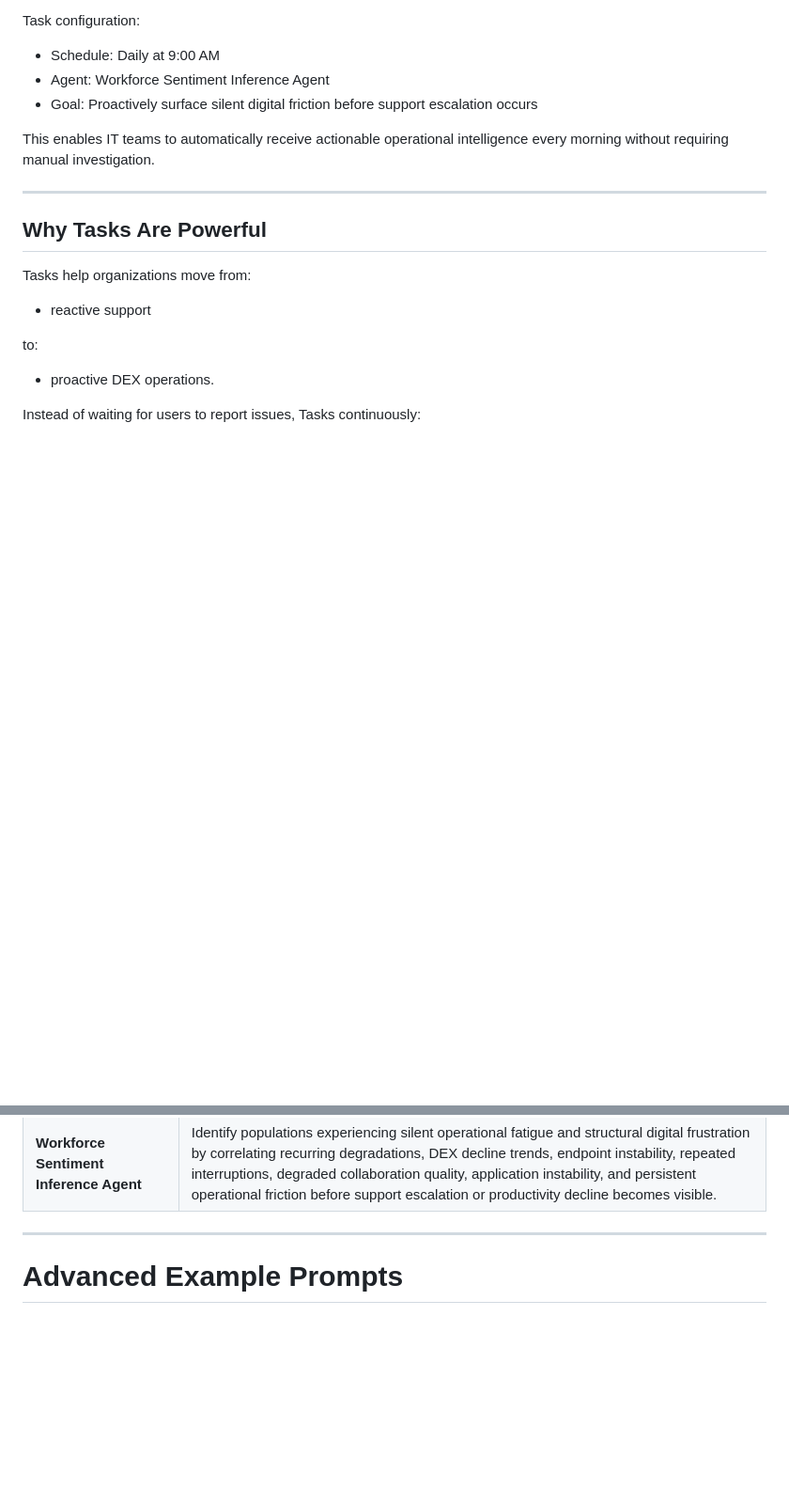
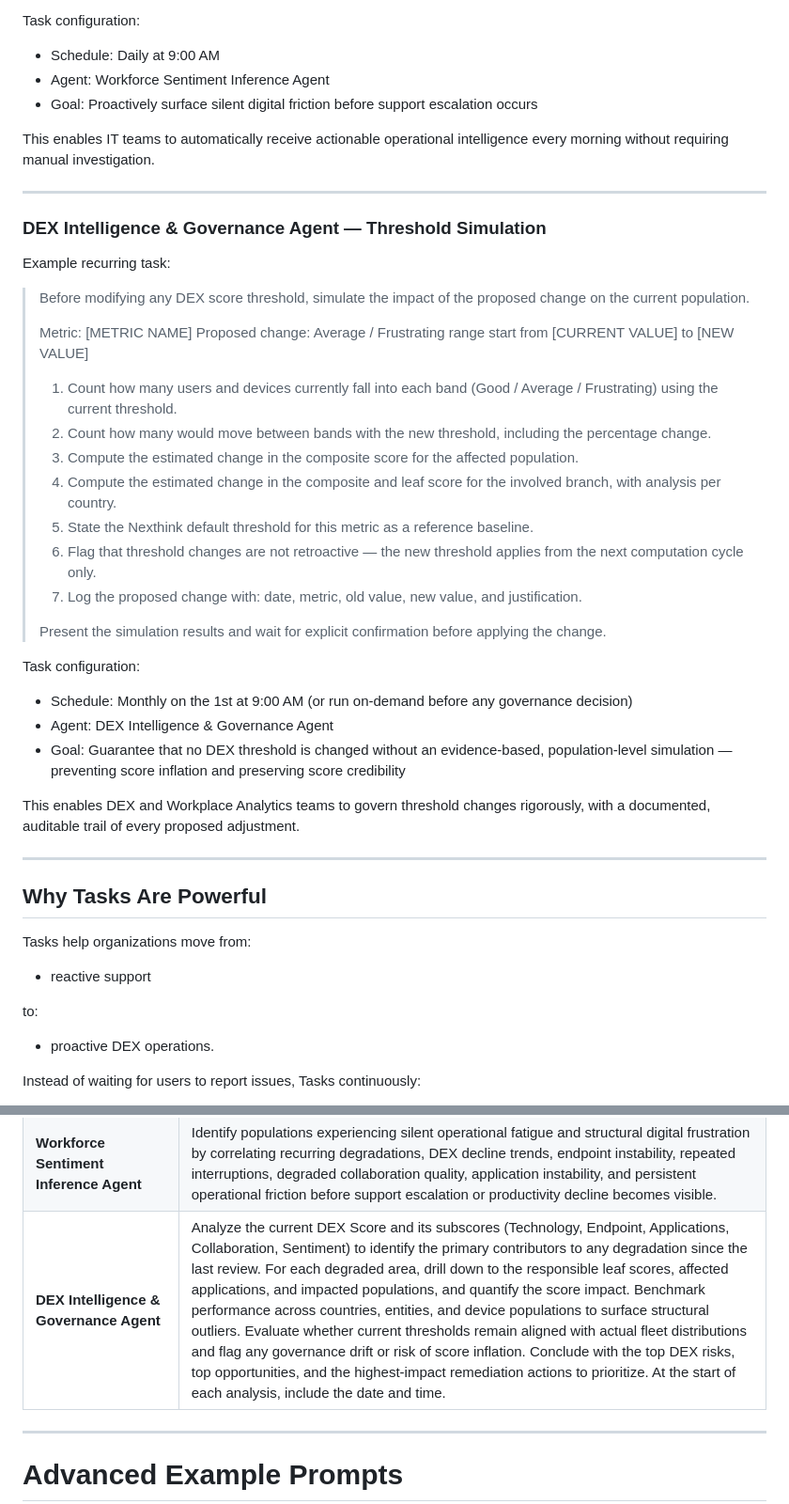
Before and after one commit to cgaginnext/nexthink-workspace-it-agents, a Markdown page: README.md, 2 parts joined by grey strips. Shown at 94% size. Drawn GitHub-style; blank space fills up the shorter version.

Commit message:
Update README.md
moved Steering & Governance and added DEX Agent

```diff
--- a/README.md
+++ b/README.md
@@ -336,6 +337,34 @@ This enables IT teams to automatically receive actionable operational intelligen
 
 ---
 
+### DEX Intelligence & Governance Agent — Threshold Simulation
+
+Example recurring task:
+
+> Before modifying any DEX score threshold, simulate the impact of the proposed change on the current population.
+>
+> Metric: [METRIC NAME]
+> Proposed change: Average / Frustrating range start from [CURRENT VALUE] to [NEW VALUE]
+>
+> 1. Count how many users and devices currently fall into each band (Good / Average / Frustrating) using the current threshold.
+> 2. Count how many would move between bands with the new threshold, including the percentage change.
+> 3. Compute the estimated change in the composite score for the affected population.
+> 4. Compute the estimated change in the composite and leaf score for the involved branch, with analysis per country.
+> 5. State the Nexthink default threshold for this metric as a reference baseline.
+> 6. Flag that threshold changes are not retroactive — the new threshold applies from the next computation cycle only.
+> 7. Log the proposed change with: date, metric, old value, new value, and justification.
+>
+> Present the simulation results and wait for explicit confirmation before applying the change.
+
+Task configuration:
+- Schedule: Monthly on the 1st at 9:00 AM (or run on-demand before any governance decision)
+- Agent: DEX Intelligence & Governance Agent
+- Goal: Guarantee that no DEX threshold is changed without an evidence-based, population-level simulation — preventing score inflation and preserving score credibility
+
+This enables DEX and Workplace Analytics teams to govern threshold changes rigorously, with a documented, auditable trail of every proposed adjustment.
+
+---
+
 ## Why Tasks Are Powerful
 
 Tasks help organizations move from:
@@ -419,6 +448,7 @@ The Task will then execute automatically according to the configured cadence.
 | **IT Hygiene & Operational Health Agent** | Detect degraded collectors, unhealthy endpoints, unstable devices, outdated agents, recurring operational failures, excessive technical debt, unhealthy configurations, and observability gaps reducing platform reliability, DEX quality, automation efficiency, and operational resilience. |
 | **Change Communication Intelligence Agent** | Analyze the effectiveness of IT communications and Engage campaigns by identifying which messages, communication timing strategies, targeting methods, behavioral patterns, and engagement sequences generate the highest employee adoption, awareness, participation, and operational outcomes while minimizing communication fatigue. |
 | **Workforce Sentiment Inference Agent** | Identify populations experiencing silent operational fatigue and structural digital frustration by correlating recurring degradations, DEX decline trends, endpoint instability, repeated interruptions, degraded collaboration quality, application instability, and persistent operational friction before support escalation or productivity decline becomes visible. |
+| **DEX Intelligence & Governance Agent** | Analyze the current DEX Score and its subscores (Technology, Endpoint, Applications, Collaboration, Sentiment) to identify the primary contributors to any degradation since the last review. For each degraded area, drill down to the responsible leaf scores, affected applications, and impacted populations, and quantify the score impact. Benchmark performance across countries, entities, and device populations to surface structural outliers. Evaluate whether current thresholds remain aligned with actual fleet distributions and flag any governance drift or risk of score inflation. Conclude with the top DEX risks, top opportunities, and the highest-impact remediation actions to prioritize. At the start of each analysis, include the date and time. |
 
 ---
 # Advanced Example Prompts
```
Also changed, not shown: other parts of README.md (+8 -6 lines).
